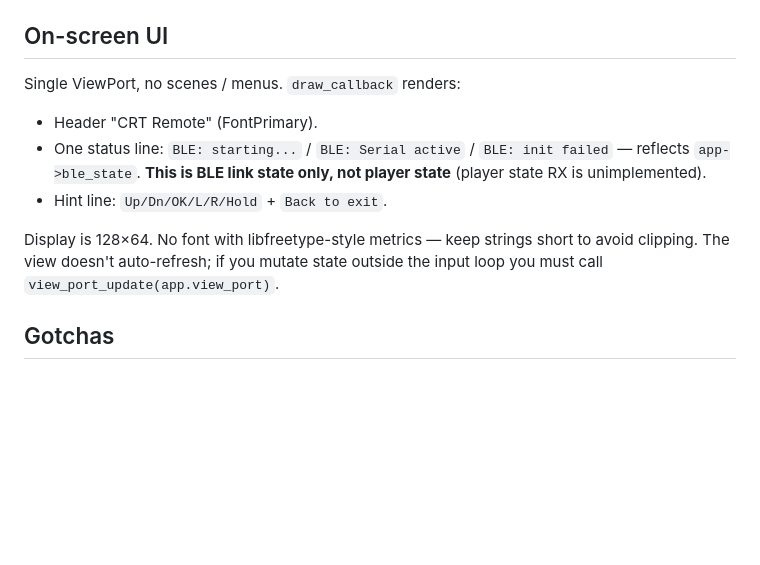
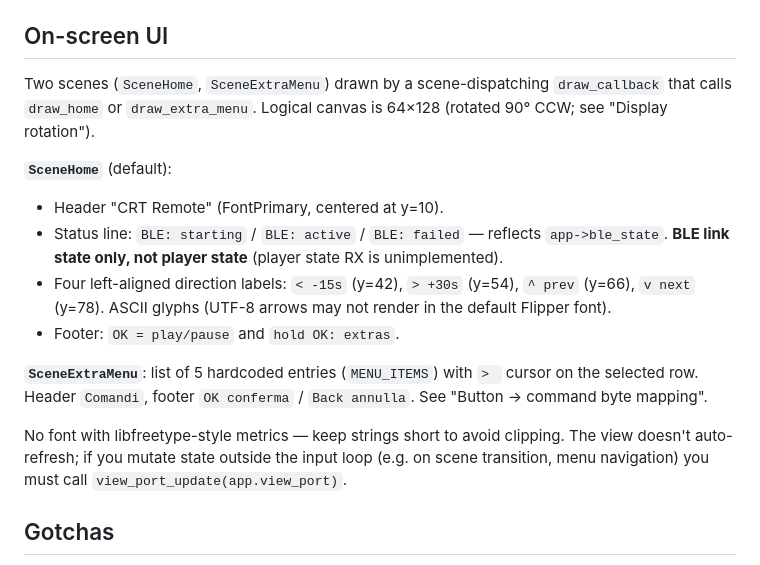
Before and after one commit to flocca/crt-player, a Markdown page: flipper_app/CLAUDE.md, the part around the change. Drawn GitHub-style; blank space fills up the shorter version.

Commit message:
flipper_app docs: update On-screen UI section for two-scene model
The v1 description ("Single ViewPort, no scenes / menus") was stale
after Task 8. Replace with SceneHome + SceneExtraMenu layout details.

Co-Authored-By: Claude Opus 4.7 (1M context) <noreply@anthropic.com>

```diff
--- a/flipper_app/CLAUDE.md
+++ b/flipper_app/CLAUDE.md
@@ -100,12 +100,17 @@ The set of daemon endpoints lives in `../crt/api.py`. Adding a new control endpo
 
 ## On-screen UI
 
-Single ViewPort, no scenes / menus. `draw_callback` renders:
-- Header "CRT Remote" (FontPrimary).
-- One status line: `BLE: starting...` / `BLE: Serial active` / `BLE: init failed` — reflects `app->ble_state`. **This is BLE link state only, not player state** (player state RX is unimplemented).
-- Hint line: `Up/Dn/OK/L/R/Hold` + `Back to exit`.
+Two scenes (`SceneHome`, `SceneExtraMenu`) drawn by a scene-dispatching `draw_callback` that calls `draw_home` or `draw_extra_menu`. Logical canvas is 64×128 (rotated 90° CCW; see "Display rotation").
 
-Display is 128×64. No font with libfreetype-style metrics — keep strings short to avoid clipping. The view doesn't auto-refresh; if you mutate state outside the input loop you must call `view_port_update(app.view_port)`.
+**`SceneHome`** (default):
+- Header "CRT Remote" (FontPrimary, centered at y=10).
+- Status line: `BLE: starting` / `BLE: active` / `BLE: failed` — reflects `app->ble_state`. **BLE link state only, not player state** (player state RX is unimplemented).
+- Four left-aligned direction labels: `< -15s` (y=42), `> +30s` (y=54), `^ prev` (y=66), `v next` (y=78). ASCII glyphs (UTF-8 arrows may not render in the default Flipper font).
+- Footer: `OK = play/pause` and `hold OK: extras`.
+
+**`SceneExtraMenu`**: list of 5 hardcoded entries (`MENU_ITEMS`) with `> ` cursor on the selected row. Header `Comandi`, footer `OK conferma` / `Back annulla`. See "Button → command byte mapping".
+
+No font with libfreetype-style metrics — keep strings short to avoid clipping. The view doesn't auto-refresh; if you mutate state outside the input loop (e.g. on scene transition, menu navigation) you must call `view_port_update(app.view_port)`.
 
 ## Gotchas
 
```
